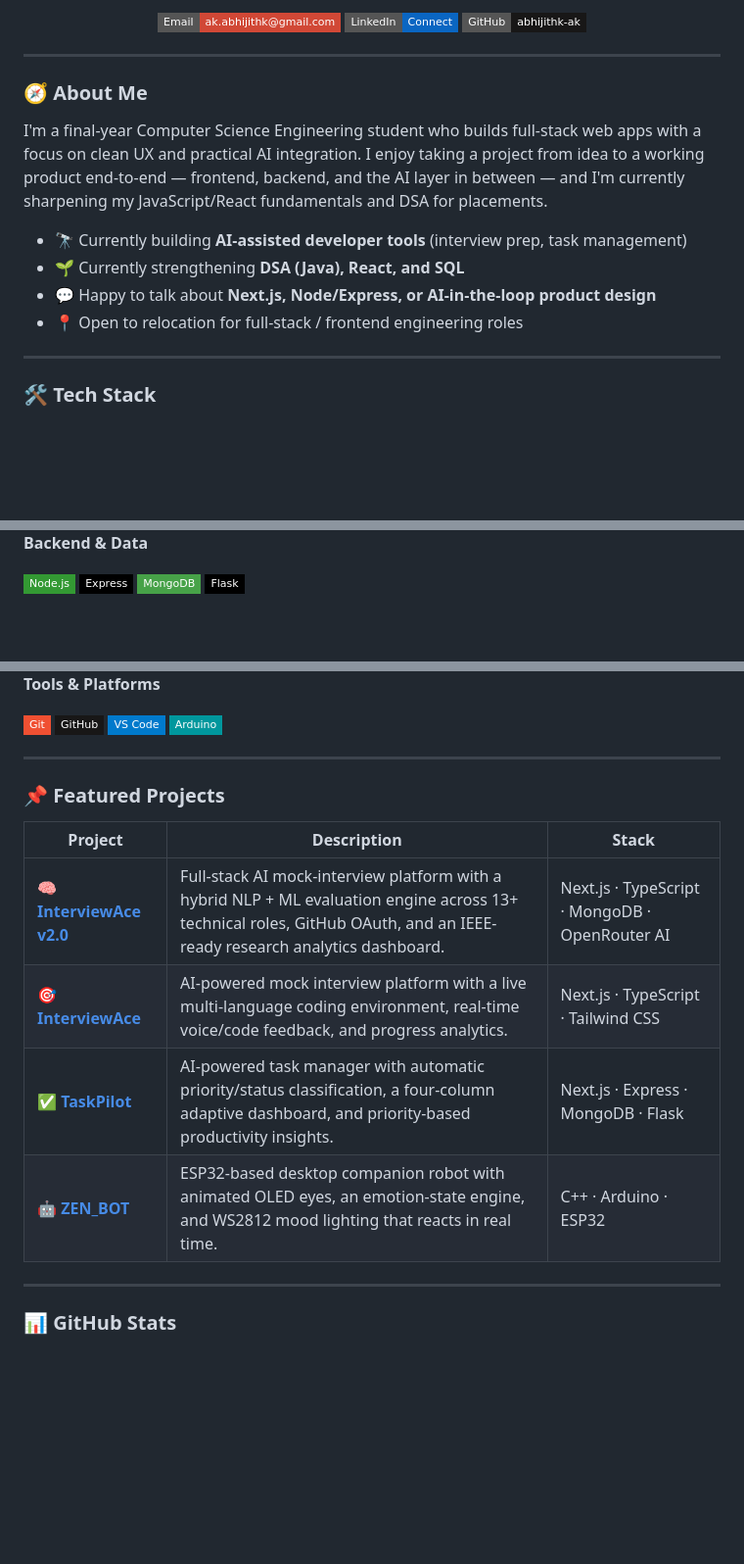
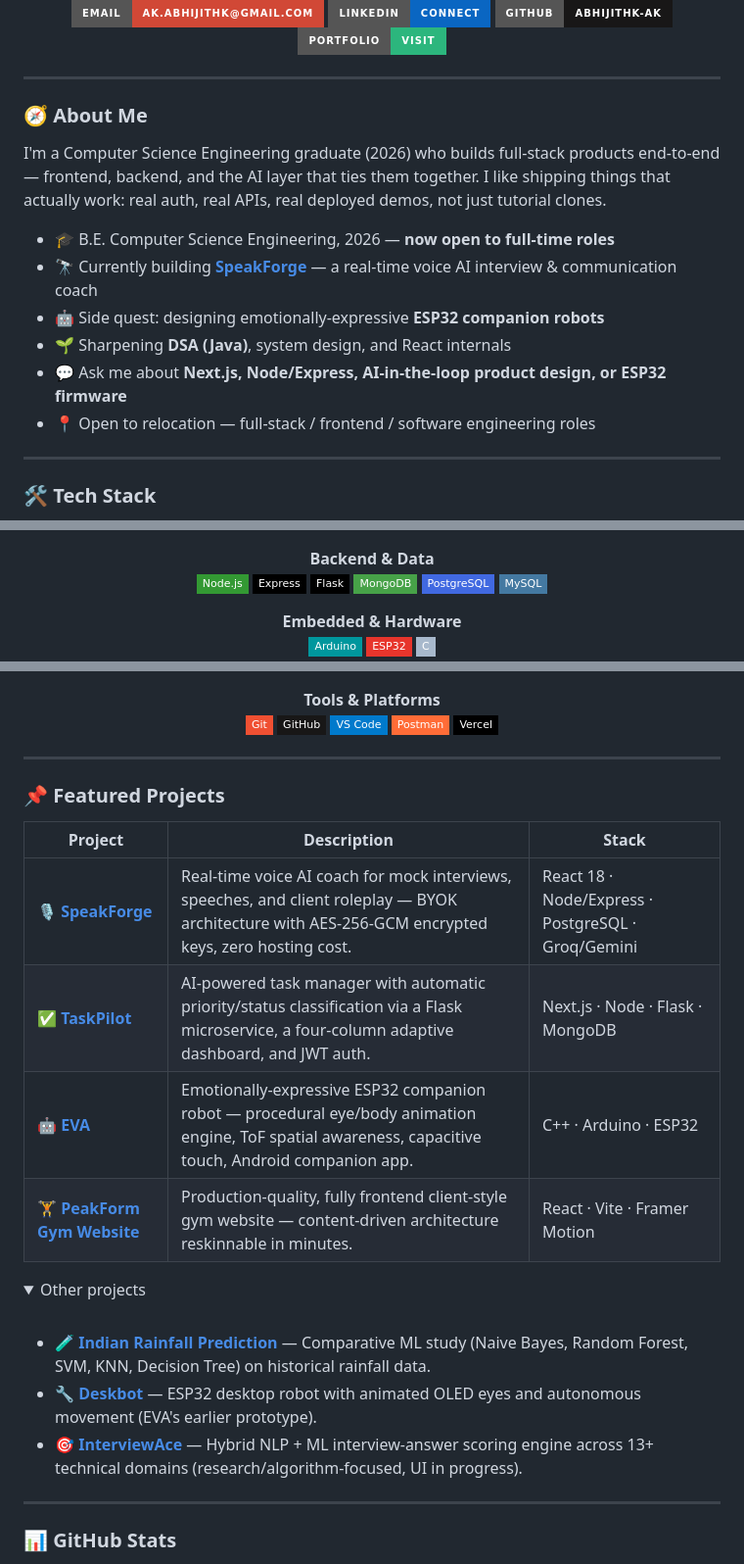
Before and after one commit to abhijithk-ak/abhijithk-ak, a Markdown page: README.md, 3 parts joined by grey strips. Shown at 98% size. Drawn GitHub-style; folded sections open; badges without logos; blank space fills up the shorter version.

Commit message:
Revise README content and style
Updated README to enhance personal branding and project descriptions.

```diff
--- a/README.md
+++ b/README.md
@@ -6,7 +6,10 @@
 
-[![Email](https://img.shields.io/badge/Email-ak.abhijithk%40gmail.com-D14836?style=flat-square&logo=gmail&logoColor=white)](mailto:ak.abhijithk@gmail.com)
-[![LinkedIn](https://img.shields.io/badge/LinkedIn-Connect-0A66C2?style=flat-square&logo=linkedin&logoColor=white)](https://www.linkedin.com/in/abhijithkak/)
-[![GitHub](https://img.shields.io/badge/GitHub-abhijithk--ak-181717?style=flat-square&logo=github&logoColor=white)](https://github.com/abhijithk-ak)
+<br/>
+
+[![Email](https://img.shields.io/badge/Email-ak.abhijithk%40gmail.com-D14836?style=for-the-badge&logo=gmail&logoColor=white)](mailto:ak.abhijithk@gmail.com)
+[![LinkedIn](https://img.shields.io/badge/LinkedIn-Connect-0A66C2?style=for-the-badge&logo=linkedin&logoColor=white)](https://www.linkedin.com/in/abhijithkak/)
+[![GitHub](https://img.shields.io/badge/GitHub-abhijithk--ak-181717?style=for-the-badge&logo=github&logoColor=white)](https://github.com/abhijithk-ak)
+[![Portfolio](https://img.shields.io/badge/Portfolio-Visit-2CB67D?style=for-the-badge&logo=vercel&logoColor=white)](#)
 
 </div>
 
@@ -14,12 +17,14 @@
 
 ### 🧭 About Me
 
-I'm a final-year Computer Science Engineering student who builds full-stack web apps with a focus on clean UX and practical AI integration. I enjoy taking a project from idea to a working product end-to-end — frontend, backend, and the AI layer in between — and I'm currently sharpening my JavaScript/React fundamentals and DSA for placements.
+I'm a Computer Science Engineering graduate (2026) who builds full-stack products end-to-end — frontend, backend, and the AI layer that ties them together. I like shipping things that actually work: real auth, real APIs, real deployed demos, not just tutorial clones.
 
-- 🔭 Currently building **AI-assisted developer tools** (interview prep, task management)
-- 🌱 Currently strengthening **DSA (Java), React, and SQL**
-- 💬 Happy to talk about **Next.js, Node/Express, or AI-in-the-loop product design**
-- 📍 Open to relocation for full-stack / frontend engineering roles
+- 🎓 B.E. Computer Science Engineering, 2026 — **now open to full-time roles**
+- 🔭 Currently building **[SpeakForge](https://github.com/abhijithk-ak/SpeakForge)** — a real-time voice AI interview & communication coach
+- 🤖 Side quest: designing emotionally-expressive **ESP32 companion robots**
+- 🌱 Sharpening **DSA (Java)**, system design, and React internals
+- 💬 Ask me about **Next.js, Node/Express, AI-in-the-loop product design, or ESP32 firmware**
+- 📍 Open to relocation — full-stack / frontend / software engineering roles
 
 ---
 
@@ -47,6 +56,14 @@ I'm a final-year Computer Science Engineering student who builds full-stack web
 ![Node.js](https://img.shields.io/badge/Node.js-339933?style=flat-square&logo=node.js&logoColor=white)
 ![Express](https://img.shields.io/badge/Express-000000?style=flat-square&logo=express&logoColor=white)
+![Flask](https://img.shields.io/badge/Flask-000000?style=flat-square&logo=flask&logoColor=white)
 ![MongoDB](https://img.shields.io/badge/MongoDB-47A248?style=flat-square&logo=mongodb&logoColor=white)
-![Flask](https://img.shields.io/badge/Flask-000000?style=flat-square&logo=flask&logoColor=white)
+![PostgreSQL](https://img.shields.io/badge/PostgreSQL-4169E1?style=flat-square&logo=postgresql&logoColor=white)
+![MySQL](https://img.shields.io/badge/MySQL-4479A1?style=flat-square&logo=mysql&logoColor=white)
+
+**Embedded & Hardware**
+<br/>
+![Arduino](https://img.shields.io/badge/Arduino-00979D?style=flat-square&logo=arduino&logoColor=white)
+![ESP32](https://img.shields.io/badge/ESP32-E7352C?style=flat-square&logo=espressif&logoColor=white)
+![C](https://img.shields.io/badge/C-A8B9CC?style=flat-square&logo=c&logoColor=white)
 
 **Tools & Platforms**
@@ -54,7 +71,10 @@ I'm a final-year Computer Science Engineering student who builds full-stack web
 ![Git](https://img.shields.io/badge/Git-F05032?style=flat-square&logo=git&logoColor=white)
 ![GitHub](https://img.shields.io/badge/GitHub-181717?style=flat-square&logo=github&logoColor=white)
 ![VS Code](https://img.shields.io/badge/VS_Code-007ACC?style=flat-square&logo=visualstudiocode&logoColor=white)
-![Arduino](https://img.shields.io/badge/Arduino-00979D?style=flat-square&logo=arduino&logoColor=white)
+![Postman](https://img.shields.io/badge/Postman-FF6C37?style=flat-square&logo=postman&logoColor=white)
+![Vercel](https://img.shields.io/badge/Vercel-000000?style=flat-square&logo=vercel&logoColor=white)
+
+</div>
 
 ---
 
@@ -62,10 +82,20 @@ I'm a final-year Computer Science Engineering student who builds full-stack web
 
 | Project | Description | Stack |
 |---|---|---|
-| 🧠 **[InterviewAce v2.0](https://github.com/abhijithk-ak/InterviewAce_v2.0)** | Full-stack AI mock-interview platform with a hybrid NLP + ML evaluation engine across 13+ technical roles, GitHub OAuth, and an IEEE-ready research analytics dashboard. | Next.js · TypeScript · MongoDB · OpenRouter AI |
-| 🎯 **[InterviewAce](https://github.com/abhijithk-ak/InterviewAce_Project)** | AI-powered mock interview platform with a live multi-language coding environment, real-time voice/code feedback, and progress analytics. | Next.js · TypeScript · Tailwind CSS |
-| ✅ **[TaskPilot](https://github.com/abhijithk-ak/TaskPilot)** | AI-powered task manager with automatic priority/status classification, a four-column adaptive dashboard, and priority-based productivity insights. | Next.js · Express · MongoDB · Flask |
-| 🤖 **[ZEN_BOT](https://github.com/abhijithk-ak/ZEN_BOT)** | ESP32-based desktop companion robot with animated OLED eyes, an emotion-state engine, and WS2812 mood lighting that reacts in real time. | C++ · Arduino · ESP32 |
+| 🎙️ **[SpeakForge](https://github.com/abhijithk-ak/SpeakForge)** | Real-time voice AI coach for mock interviews, speeches, and client roleplay — BYOK architecture with AES-256-GCM encrypted keys, zero hosting cost. | React 18 · Node/Express · PostgreSQL · Groq/Gemini |
+| ✅ **[TaskPilot](https://github.com/abhijithk-ak/TaskPilot)** | AI-powered task manager with automatic priority/status classification via a Flask microservice, a four-column adaptive dashboard, and JWT auth. | Next.js · Node · Flask · MongoDB |
+| 🤖 **[EVA](https://github.com/abhijithk-ak/EVA)** | Emotionally-expressive ESP32 companion robot — procedural eye/body animation engine, ToF spatial awareness, capacitive touch, Android companion app. | C++ · Arduino · ESP32 |
+| 🏋️ **[PeakForm Gym Website](https://github.com/abhijithk-ak/PeakForm-Gym-Website)** | Production-quality, fully frontend client-style gym website — content-driven architecture reskinnable in minutes. | React · Vite · Framer Motion |
+
+<details>
+<summary>Other projects</summary>
+<br/>
+
+- 🧪 **[Indian Rainfall Prediction](https://github.com/abhijithk-ak/Indian-Rainfall-Prediction)** — Comparative ML study (Naive Bayes, Random Forest, SVM, KNN, Decision Tree) on historical rainfall data.
+- 🔧 **[Deskbot](https://github.com/abhijithk-ak/Deskbot)** — ESP32 desktop robot with animated OLED eyes and autonomous movement (EVA's earlier prototype).
+- 🎯 **[InterviewAce](https://github.com/abhijithk-ak/InterviewAce)** — Hybrid NLP + ML interview-answer scoring engine across 13+ technical domains (research/algorithm-focused, UI in progress).
+
+</details>
 
 ---
 
```
Also changed, not shown: other parts of README.md (+28 -10 lines).
